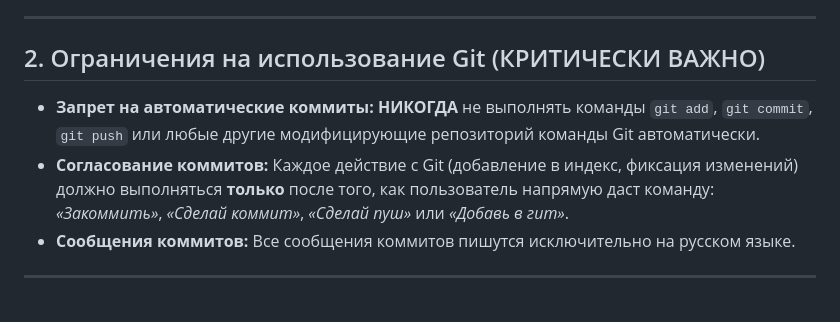
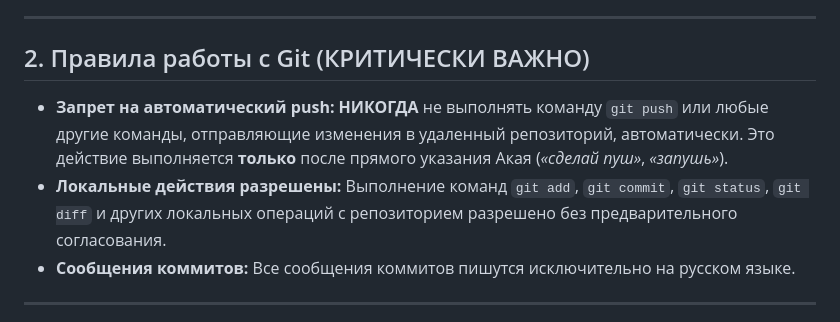
Before and after one commit to akai2211/boosty-bookmark, a Markdown page: .docs/agents.md, the part around the change. Rendered like a GitHub page.

```diff
--- a/.docs/agents.md
+++ b/.docs/agents.md
@@ -10,9 +10,9 @@
 
 ---
 
-## 2. Ограничения на использование Git (КРИТИЧЕСКИ ВАЖНО)
-*   **Запрет на автоматические коммиты:** **НИКОГДА** не выполнять команды `git add`, `git commit`, `git push` или любые другие модифицирующие репозиторий команды Git автоматически.
-*   **Согласование коммитов:** Каждое действие с Git (добавление в индекс, фиксация изменений) должно выполняться **только** после того, как пользователь напрямую даст команду: *«Закоммить»*, *«Сделай коммит»*, *«Сделай пуш»* или *«Добавь в гит»*.
+## 2. Правила работы с Git (КРИТИЧЕСКИ ВАЖНО)
+*   **Запрет на автоматический push:** **НИКОГДА** не выполнять команду `git push` или любые другие команды, отправляющие изменения в удаленный репозиторий, автоматически. Это действие выполняется **только** после прямого указания Акая (*«сделай пуш»*, *«запушь»*).
+*   **Локальные действия разрешены:** Выполнение команд `git add`, `git commit`, `git status`, `git diff` и других локальных операций с репозиторием разрешено без предварительного согласования.
 *   **Сообщения коммитов:** Все сообщения коммитов пишутся исключительно на русском языке.
 
 ---
```
Also changed, not shown: .docs/task.md (+6 -0 lines), .docs/testing_plan.md (added, +136 -0 lines).
